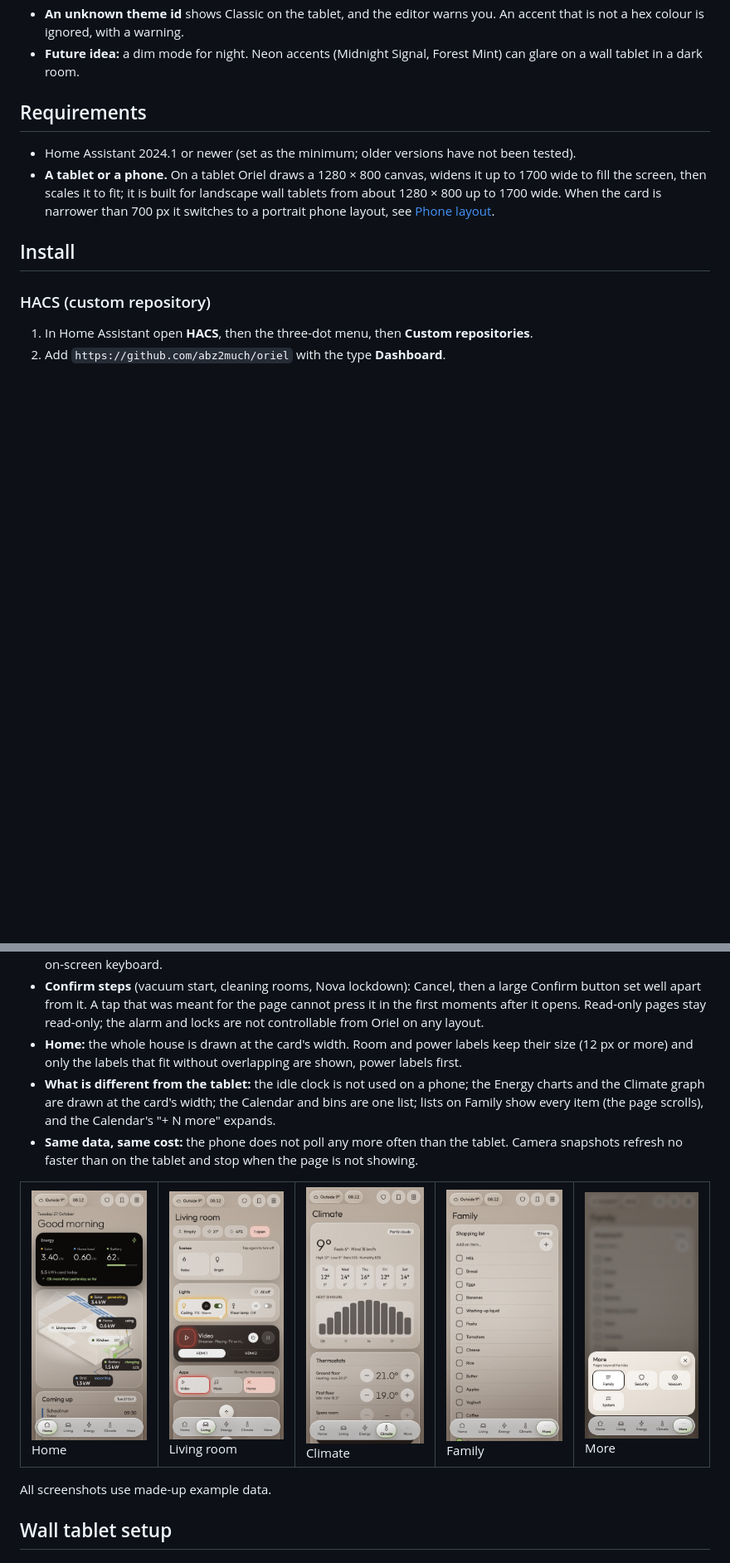
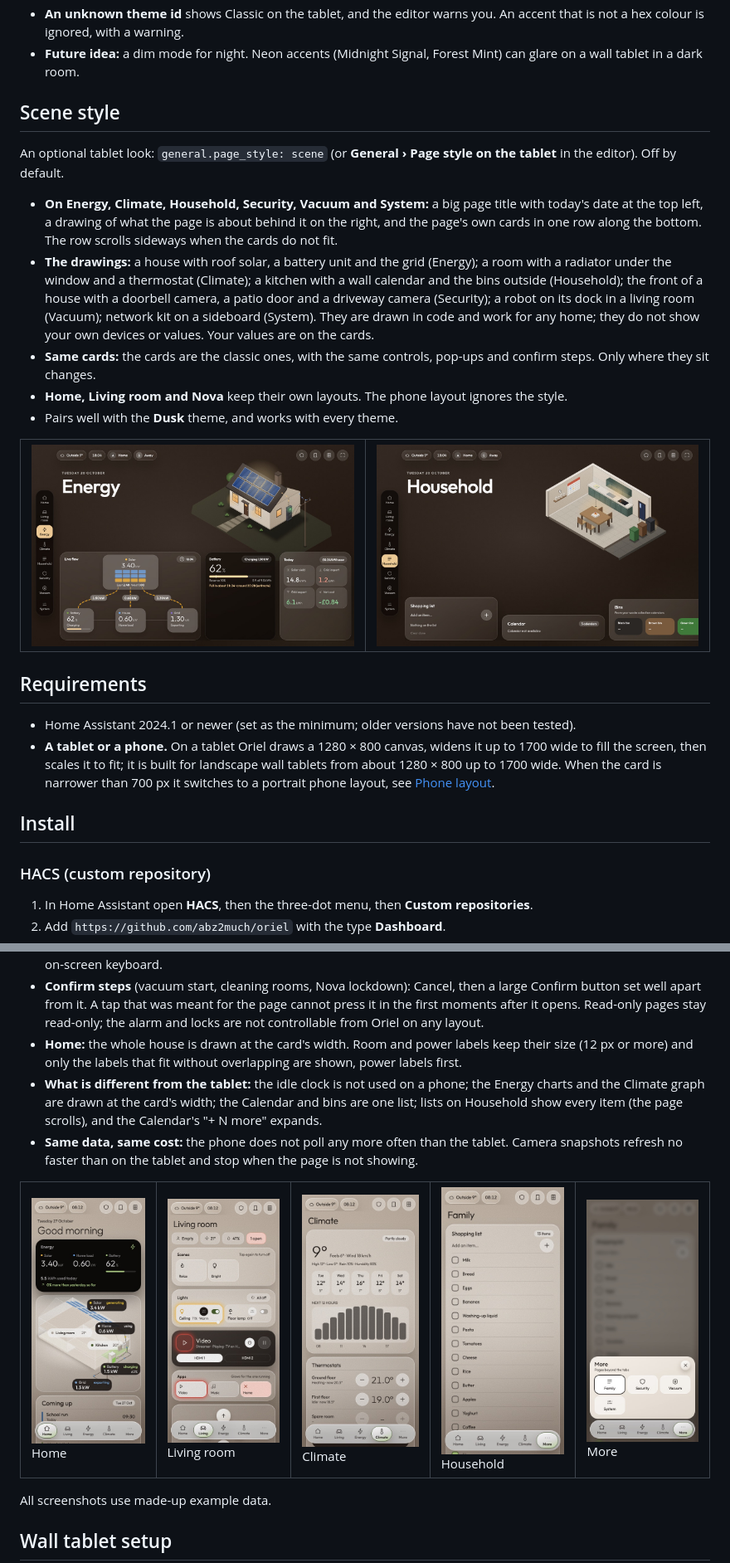
Before and after one commit to abz2much/oriel, a Markdown page: README.md, 2 parts joined by grey strips. Shown at 83% size. Drawn GitHub-style; pictures changed too: docs/screenshots/scene-energy.jpg (added), docs/screenshots/scene-household.jpg (added); blank space fills up the shorter version.

```diff
--- a/README.md
+++ b/README.md
@@ -99,6 +100,20 @@ general:
 - **Contrast:** every theme, Classic included, is checked by script for 4.5:1 on body text and 3:1 on large text and icons (`node dev/contrast.mjs`, 77 checks per theme). Classic keeps its look, with slightly stronger soft text and darker green, amber and red text than the original so that it passes too.
 - **An unknown theme id** shows Classic on the tablet, and the editor warns you. An accent that is not a hex colour is ignored, with a warning.
 - **Future idea:** a dim mode for night. Neon accents (Midnight Signal, Forest Mint) can glare on a wall tablet in a dark room.
+
+## Scene style
+
+An optional tablet look: `general.page_style: scene` (or **General › Page style on the tablet** in the editor). Off by default.
+
+- **On Energy, Climate, Household, Security, Vacuum and System:** a big page title with today's date at the top left, a drawing of what the page is about behind it on the right, and the page's own cards in one row along the bottom. The row scrolls sideways when the cards do not fit.
+- **The drawings:** a house with roof solar, a battery unit and the grid (Energy); a room with a radiator under the window and a thermostat (Climate); a kitchen with a wall calendar and the bins outside (Household); the front of a house with a doorbell camera, a patio door and a driveway camera (Security); a robot on its dock in a living room (Vacuum); network kit on a sideboard (System). They are drawn in code and work for any home; they do not show your own devices or values. Your values are on the cards.
+- **Same cards:** the cards are the classic ones, with the same controls, pop-ups and confirm steps. Only where they sit changes.
+- **Home, Living room and Nova** keep their own layouts. The phone layout ignores the style.
+- Pairs well with the **Dusk** theme, and works with every theme.
+
+<table>
+<tr><td><img src="https://raw.githubusercontent.com/abz2much/oriel/main/docs/screenshots/scene-energy.jpg" alt="Scene style: Energy"></td><td><img src="https://raw.githubusercontent.com/abz2much/oriel/main/docs/screenshots/scene-household.jpg" alt="Scene style: Household"></td></tr>
+</table>
 
 ## Requirements
 
@@ -360,7 +378,7 @@ The same card, pages, themes and config work on a phone. Nothing in your config
 - **Pop-ups:** the shopping list, camera, light tune panel, vacuum settings and the confirm steps open as bottom sheets over the whole screen. The page behind does not scroll, the back button or gesture closes the sheet instead of leaving the page, and each sheet has a visible close button and closes with a swipe down. Sheets stay above the on-screen keyboard.
 - **Confirm steps** (vacuum start, cleaning rooms, Nova lockdown): Cancel, then a large Confirm button set well apart from it. A tap that was meant for the page cannot press it in the first moments after it opens. Read-only pages stay read-only; the alarm and locks are not controllable from Oriel on any layout.
 - **Home:** the whole house is drawn at the card's width. Room and power labels keep their size (12 px or more) and only the labels that fit without overlapping are shown, power labels first.
-- **What is different from the tablet:** the idle clock is not used on a phone; the Energy charts and the Climate graph are drawn at the card's width; the Calendar and bins are one list; lists on Family show every item (the page scrolls), and the Calendar's "+ N more" expands.
+- **What is different from the tablet:** the idle clock is not used on a phone; the Energy charts and the Climate graph are drawn at the card's width; the Calendar and bins are one list; lists on Household show every item (the page scrolls), and the Calendar's "+ N more" expands.
 - **Same data, same cost:** the phone does not poll any more often than the tablet. Camera snapshots refresh no faster than on the tablet and stop when the page is not showing.
 
 <table>
@@ -368,7 +386,7 @@ The same card, pages, themes and config work on a phone. Nothing in your config
 <td><img src="https://raw.githubusercontent.com/abz2much/oriel/main/docs/screenshots/phone-home.jpg" alt="Phone: Home" width="190"><br>Home</td>
 <td><img src="https://raw.githubusercontent.com/abz2much/oriel/main/docs/screenshots/phone-living.jpg" alt="Phone: Living room" width="190"><br>Living room</td>
 <td><img src="https://raw.githubusercontent.com/abz2much/oriel/main/docs/screenshots/phone-climate.jpg" alt="Phone: Climate" width="190"><br>Climate</td>
-<td><img src="https://raw.githubusercontent.com/abz2much/oriel/main/docs/screenshots/phone-family.jpg" alt="Phone: Family" width="190"><br>Family</td>
+<td><img src="https://raw.githubusercontent.com/abz2much/oriel/main/docs/screenshots/phone-family.jpg" alt="Phone: Household" width="190"><br>Household</td>
 <td><img src="https://raw.githubusercontent.com/abz2much/oriel/main/docs/screenshots/phone-more.jpg" alt="Phone: the More sheet" width="190"><br>More</td>
 </tr>
 </table>
```
Also changed, not shown: other parts of README.md (+11 -7 lines), CHANGELOG.md (+15 -0 lines), 14 other files.
